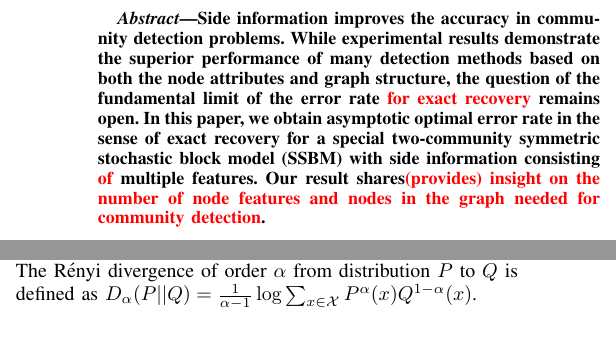
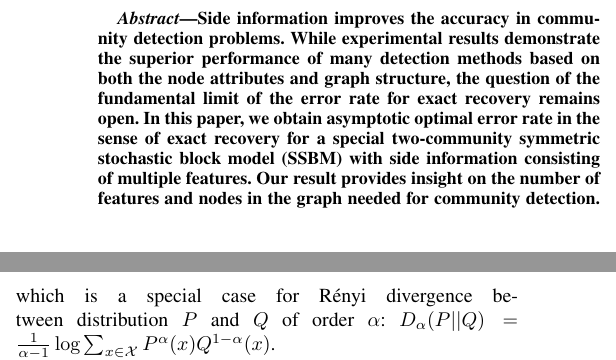
Before and after one commit to zhaofeng-shu33/sbm_side_info_error_rate, a LaTeX paper (main.tex): two parts of the columns of page 1 of 5 before the commit and two parts of the columns of pages 1 and 2 of 5 after it, joined at a grey line, cut so that both start at the same text. Compiled offline with pdfLaTeX.

Commit message:
Update on Overleaf.

```diff
--- a/main.tex
+++ b/main.tex
@@ -44,10 +44,10 @@
 \begin{abstract}
     Side information improves the accuracy in community detection problems.
     While experimental results demonstrate the superior performance of many detection methods
-    based on both the node attributes and graph structure, the question of the fundamental limit of the error rate \textcolor{red}{for exact recovery} remains open.
+    based on both the node attributes and graph structure, the question of the fundamental limit of the error rate for exact recovery remains open.
     In this paper, we obtain asymptotic optimal error rate in the sense of
-    exact recovery for a special two-community symmetric stochastic block model (SSBM) with side information consisting \textcolor{red}{of} multiple features.
-    Our result shares\textcolor{red}{(provides) insight on the number of node features and nodes in the graph needed for community detection}.
+    exact recovery for a special two-community symmetric stochastic block model (SSBM) with side information consisting of multiple features.
+    Our result provides insight on the number of features and nodes in the graph needed for community detection.
 \end{abstract}
 \section{Introduction}
 In network analysis, community detection assigns discrete labels to each node of the graph based on the observation of graph edges.
@@ -85,8 +85,7 @@ $\Bern(p)$ and $\Binom(n,p)$ represent Bernoulli
 and Binomial distribution respectively; $f(n)=\omega(g(n))$(or $=o(g(n))$) means that $\lim_{n\to \infty} f(n) / g(n) = \infty $(or $=0$);
 $\mathbbm{1}[A]$ is the indicator function for the event $A$; $W^n$ is the n-ary Cartesian power of the set $W$;
 The Hamming distance of
-two $n$-dimensional vectors is written as $\dist(x,y):=\sum_{i=1}^n \mathbbm{1}[x_n\neq y_n]$ for $x,y\in \{\pm 1 \}^n$. The Rényi divergence of order $\alpha$ from distribution $P$ to $Q$ is defined
-as $D_{\alpha}(P||Q) = \frac{1}{\alpha - 1} \log \sum_{x\in \mathcal{X}} P^{\alpha}(x)Q^{1-\alpha}(x) $.
+two $n$-dimensional vectors is written as $\dist(x,y):=\sum_{i=1}^n \mathbbm{1}[x_n\neq y_n]$ for $x,y\in \{\pm 1 \}^n$.
 
 \section{Related Works}\label{s:rw}
 The model considered in this work extends the two-community SBM in \cite{abbe2015community}.
@@ -174,6 +173,8 @@ This information theoretic quantity is defined as:
 \begin{equation}
 D_{1/2}(p_0 || p_1) = -2\log(\sum_{x \in \mathcal{X}} \sqrt{p_0(x)p_1(x)} )
 \end{equation}
+which is a special case for Rényi divergence between distribution $P$ and $Q$ of order $\alpha$: $D_{\alpha}(P||Q) = \frac{1}{\alpha - 1} \log \sum_{x\in \mathcal{X}} P^{\alpha}(x)Q^{1-\alpha}(x) $.
+
 With node observations, we divide our discussion between two cases:
 \begin{enumerate}
 \item $p,q$ are constant values;
```
Also changed, not shown: main.tex (12 more changed lines).
